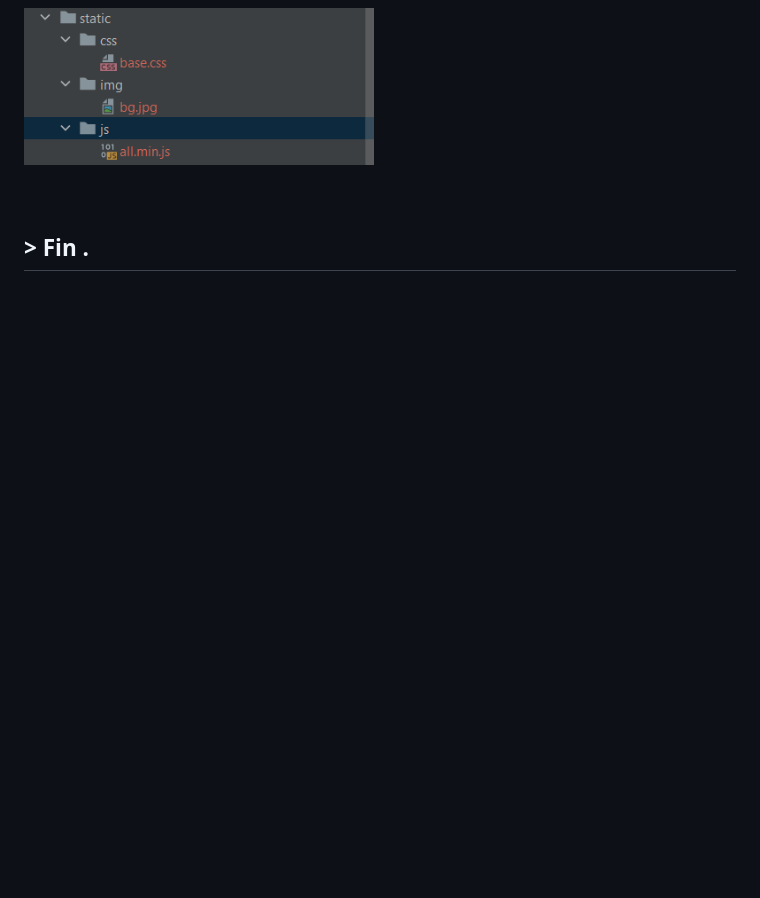
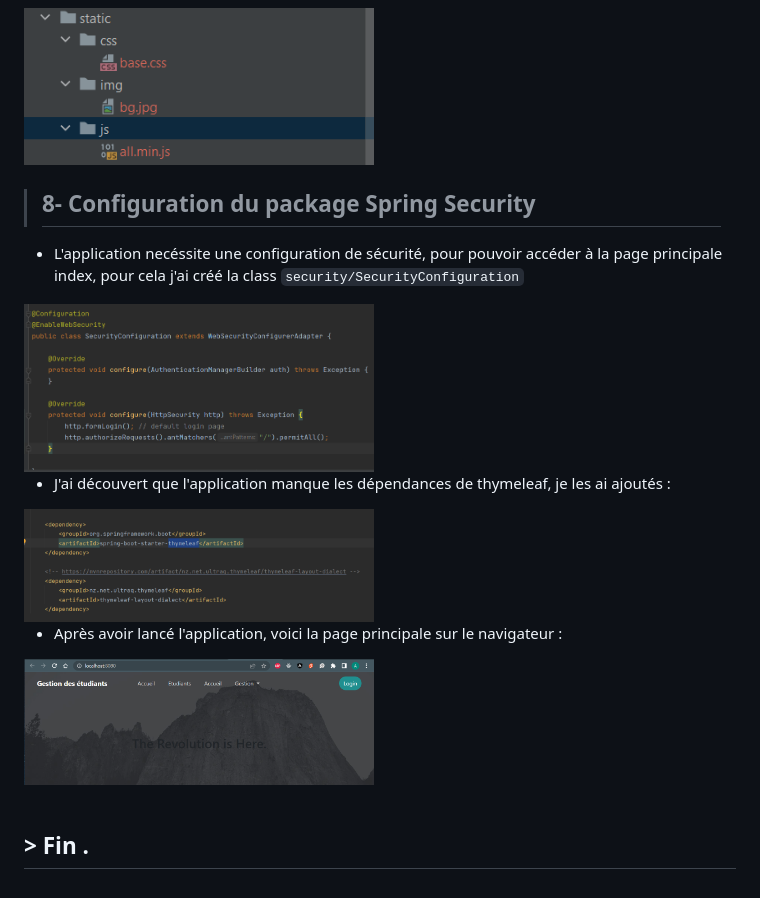
Before and after one commit to ubmagh/spring-students-management, a Markdown page: README.md, the part around the change. Rendered like a GitHub page; pictures changed too: assets/13.png (added), assets/14.png (added), assets/15.png (added); blank space fills up the shorter version.

Commit message:
🎱 : security configuration & thymeleaf fix

```diff
--- a/README.md
+++ b/README.md
@@ -89,6 +89,22 @@ Application JEE en spring pour gérer les étudiant.
 
 <br/>
 
+> ## 8- Configuration du package Spring Security
+
+* L'application necéssite une configuration de sécurité, pour pouvoir accéder à la page principale index, pour cela j'ai créé la class `security/SecurityConfiguration`
+
+<img src="./assets/13.png" width="350">
+
+* J'ai découvert que l'application manque les dépendances de thymeleaf, je les ai ajoutés :
+
+<img src="./assets/14.png" width="350">
+
+* Après avoir lancé l'application, voici la page principale sur le navigateur :
+
+<img src="./assets/15.png" width="350">
+
+
+
 
 
 <br/>
```
Also changed, not shown: 3 other files.
